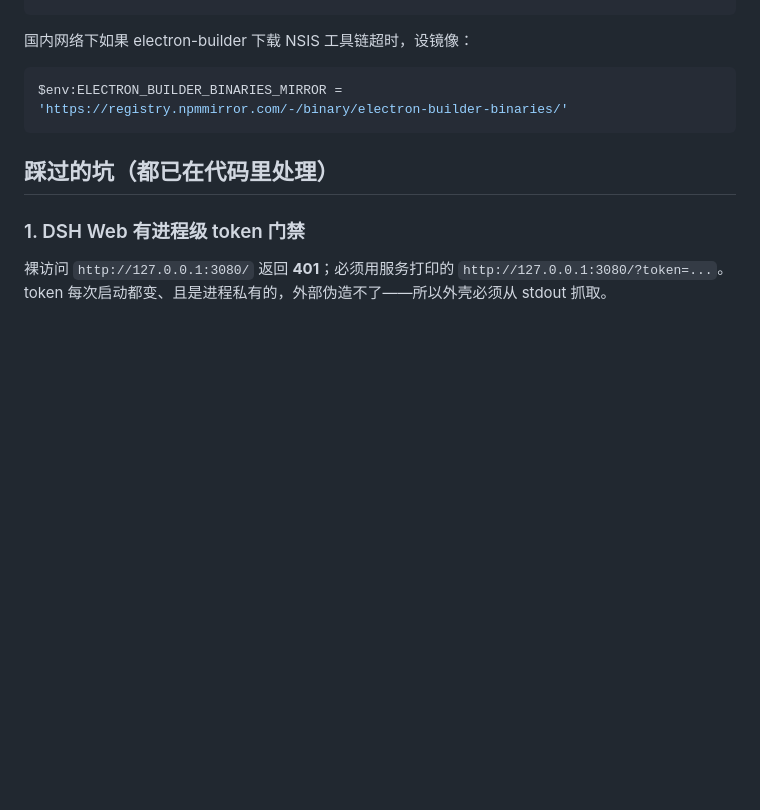
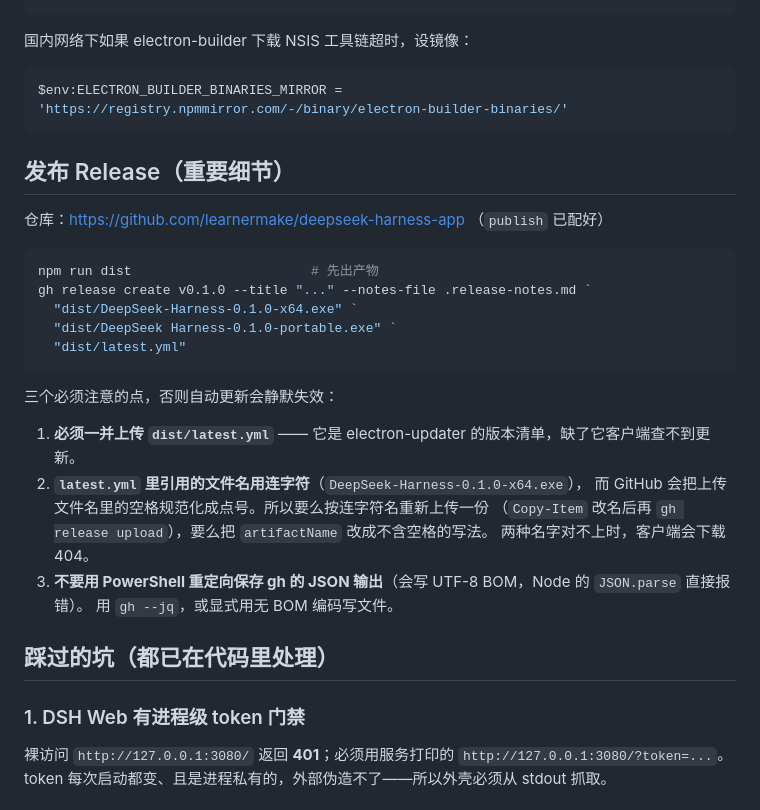
Before and after one commit to learnermake/deepseek-harness-app, a Markdown page: README.md, the part around the change. Drawn GitHub-style; blank space fills up the shorter version.

Commit message:
docs: 补充发布流程与三个坑（latest.yml 必需、文件名规范化、gh JSON 的 BOM）

````diff
--- a/README.md
+++ b/README.md
@@ -82,6 +82,28 @@ npm run dist:portable
 $env:ELECTRON_BUILDER_BINARIES_MIRROR = 'https://registry.npmmirror.com/-/binary/electron-builder-binaries/'
 ```
 
+## 发布 Release（重要细节）
+
+仓库：https://github.com/learnermake/deepseek-harness-app （`publish` 已配好）
+
+```powershell
+npm run dist                       # 先出产物
+gh release create v0.1.0 --title "..." --notes-file .release-notes.md `
+  "dist/DeepSeek-Harness-0.1.0-x64.exe" `
+  "dist/DeepSeek Harness-0.1.0-portable.exe" `
+  "dist/latest.yml"
+```
+
+三个必须注意的点，否则自动更新会静默失效：
+
+1. **必须一并上传 `dist/latest.yml`** —— 它是 electron-updater 的版本清单，缺了它客户端查不到更新。
+2. **`latest.yml` 里引用的文件名用连字符**（`DeepSeek-Harness-0.1.0-x64.exe`），
+   而 GitHub 会把上传文件名里的空格规范化成点号。所以要么按连字符名重新上传一份
+   （`Copy-Item` 改名后再 `gh release upload`），要么把 `artifactName` 改成不含空格的写法。
+   两种名字对不上时，客户端会下载 404。
+3. **不要用 PowerShell 重定向保存 gh 的 JSON 输出**（会写 UTF-8 BOM，Node 的 `JSON.parse` 直接报错）。
+   用 `gh --jq`，或显式用无 BOM 编码写文件。
+
 ## 踩过的坑（都已在代码里处理）
 
 ### 1. DSH Web 有进程级 token 门禁
````
Also changed, not shown: .release-notes.md (added, +54 -0 lines).
